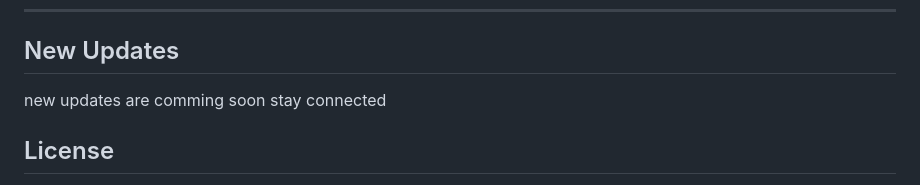
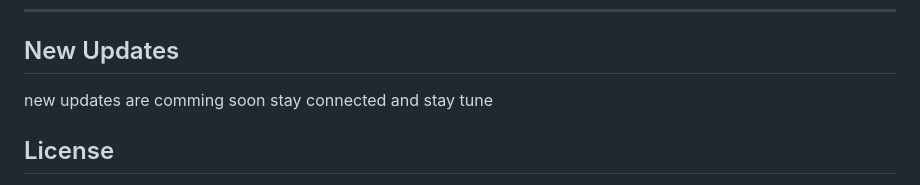
Before and after one commit to dkworks108/Nova-Search, a Markdown page: README.md, the part around the change. Drawn GitHub-style.

```diff
--- a/README.md
+++ b/README.md
@@ -124,7 +124,7 @@ Running through a local server avoids browser restrictions on advanced WebGL fea
 ---
 ## New Updates
 new updates are comming soon
-stay connected
+stay connected and stay tune
 
 ## License
 
```
